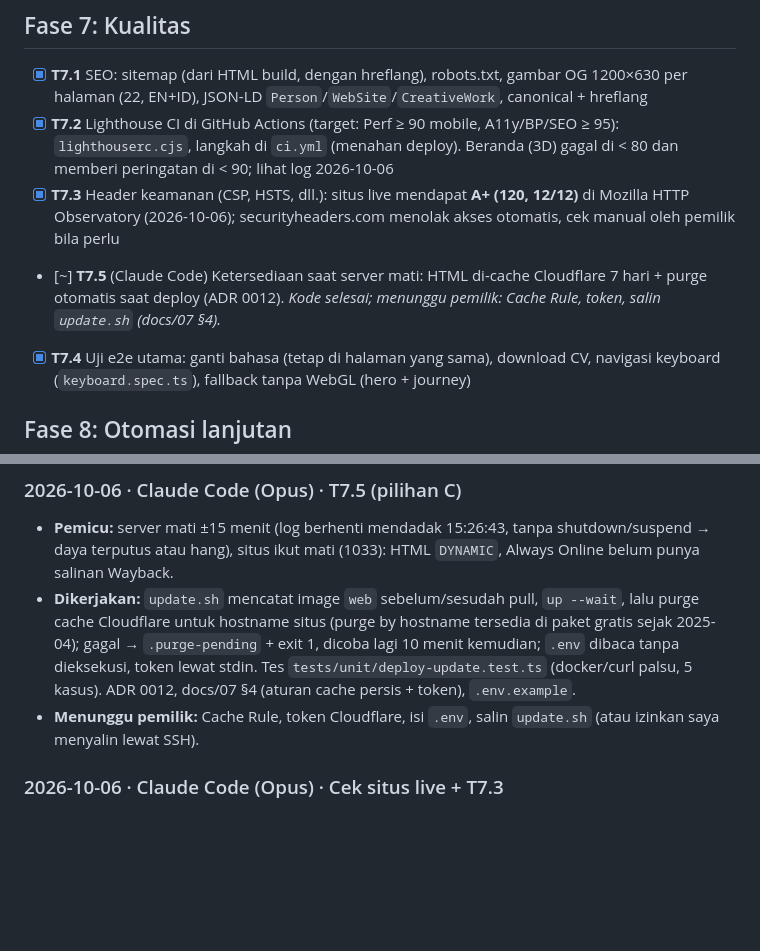
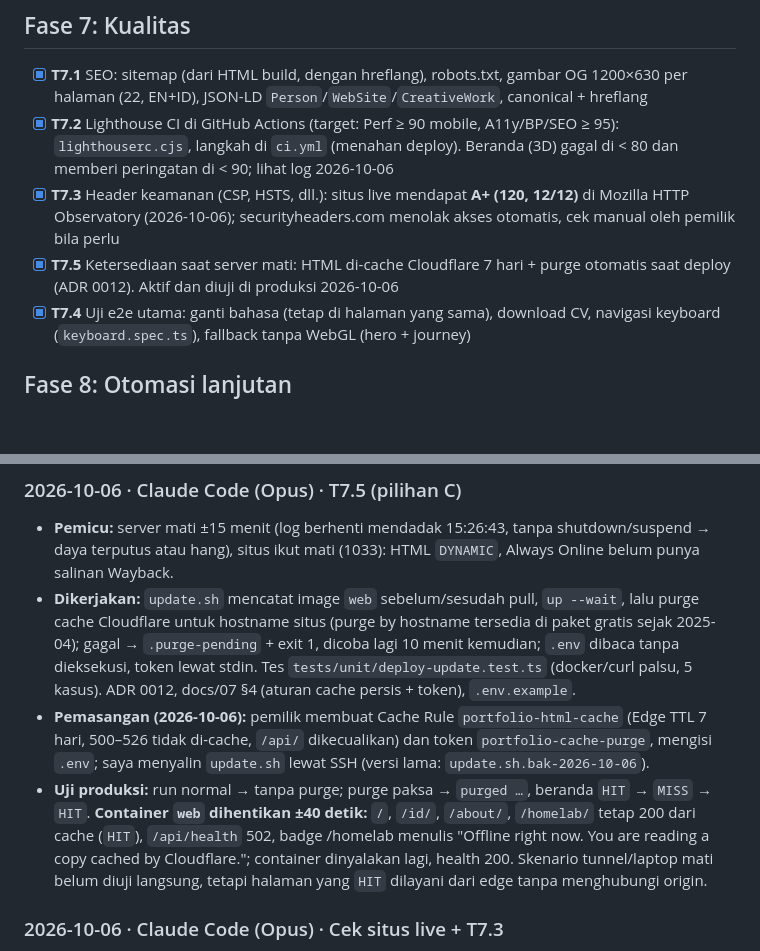
Before and after one commit to harrymardika/portfolio, a Markdown page: PROGRESS.md, 2 parts joined by grey strips. Rendered like a GitHub page; blank space fills up the shorter version.

Commit message:
docs(progress): record the production test of the edge cache (T7.5)
Co-Authored-By: Claude Opus 5.5 <noreply@anthropic.com>
Claude-Session: https://claude.ai/code/session_015j4bL5L51YrjDkEhrmEvN5

```diff
--- a/PROGRESS.md
+++ b/PROGRESS.md
@@ -101,7 +101,7 @@ Progres keseluruhan: **Fase 0–2 dan 4–7 selesai; situs online. Tersisa T3.3
 - [x] **T7.1** SEO: sitemap (dari HTML build, dengan hreflang), robots.txt, gambar OG 1200×630 per halaman (22, EN+ID), JSON-LD `Person`/`WebSite`/`CreativeWork`, canonical + hreflang
 - [x] **T7.2** Lighthouse CI di GitHub Actions (target: Perf ≥ 90 mobile, A11y/BP/SEO ≥ 95): `lighthouserc.cjs`, langkah di `ci.yml` (menahan deploy). Beranda (3D) gagal di < 80 dan memberi peringatan di < 90; lihat log 2026-10-06
 - [x] **T7.3** Header keamanan (CSP, HSTS, dll.): situs live mendapat **A+ (120, 12/12)** di Mozilla HTTP Observatory (2026-10-06); securityheaders.com menolak akses otomatis, cek manual oleh pemilik bila perlu
-- [~] **T7.5** (Claude Code) Ketersediaan saat server mati: HTML di-cache Cloudflare 7 hari + purge otomatis saat deploy (ADR 0012). *Kode selesai; menunggu pemilik: Cache Rule, token, salin `update.sh` (docs/07 §4).*
+- [x] **T7.5** Ketersediaan saat server mati: HTML di-cache Cloudflare 7 hari + purge otomatis saat deploy (ADR 0012). Aktif dan diuji di produksi 2026-10-06
 - [x] **T7.4** Uji e2e utama: ganti bahasa (tetap di halaman yang sama), download CV, navigasi keyboard (`keyboard.spec.ts`), fallback tanpa WebGL (hero + journey)
 
 ## Fase 8: Otomasi lanjutan
@@ -149,7 +149,8 @@ Format: `### YYYY-MM-DD · <agent/orang> · <tugas>`, lalu poin: dikerjakan / be
 ### 2026-10-06 · Claude Code (Opus) · T7.5 (pilihan C)
 - **Pemicu:** server mati ±15 menit (log berhenti mendadak 15:26:43, tanpa shutdown/suspend → daya terputus atau hang), situs ikut mati (1033): HTML `DYNAMIC`, Always Online belum punya salinan Wayback.
 - **Dikerjakan:** `update.sh` mencatat image `web` sebelum/sesudah pull, `up --wait`, lalu purge cache Cloudflare untuk hostname situs (purge by hostname tersedia di paket gratis sejak 2025-04); gagal → `.purge-pending` + exit 1, dicoba lagi 10 menit kemudian; `.env` dibaca tanpa dieksekusi, token lewat stdin. Tes `tests/unit/deploy-update.test.ts` (docker/curl palsu, 5 kasus). ADR 0012, docs/07 §4 (aturan cache persis + token), `.env.example`.
-- **Menunggu pemilik:** Cache Rule, token Cloudflare, isi `.env`, salin `update.sh` (atau izinkan saya menyalin lewat SSH).
+- **Pemasangan (2026-10-06):** pemilik membuat Cache Rule `portfolio-html-cache` (Edge TTL 7 hari, 500–526 tidak di-cache, `/api/` dikecualikan) dan token `portfolio-cache-purge`, mengisi `.env`; saya menyalin `update.sh` lewat SSH (versi lama: `update.sh.bak-2026-10-06`).
+- **Uji produksi:** run normal → tanpa purge; purge paksa → `purged …`, beranda `HIT` → `MISS` → `HIT`. **Container `web` dihentikan ±40 detik:** `/`, `/id/`, `/about/`, `/homelab/` tetap 200 dari cache (`HIT`), `/api/health` 502, badge /homelab menulis "Offline right now. You are reading a copy cached by Cloudflare."; container dinyalakan lagi, health 200. Skenario tunnel/laptop mati belum diuji langsung, tetapi halaman yang `HIT` dilayani dari edge tanpa menghubungi origin.
 
 ### 2026-10-06 · Claude Code (Opus) · Cek situs live + T7.3
 - **Deploy pemilik (agent lain) sukses:** semua halaman, PDF, sitemap, robots, gambar OG, `/api/health`, API stats lewat Cloudflare → 200; 404 benar; statistik sudah merekam pengunjung. Di server (SSH): Docker 29.8.2, Compose 5.6.0, `web` dan `stats` healthy, `portfolio-update.timer` aktif.
```
